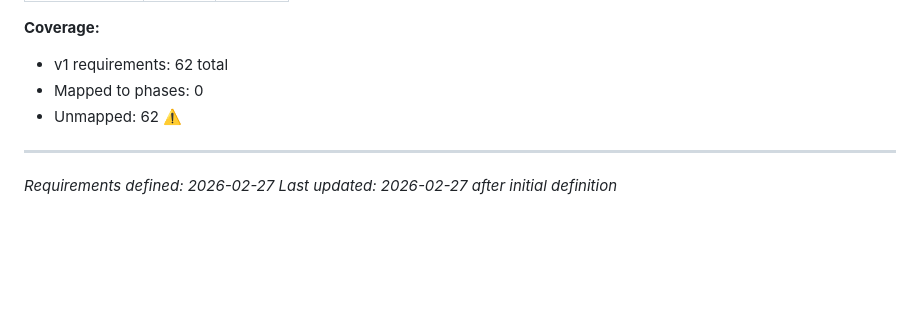
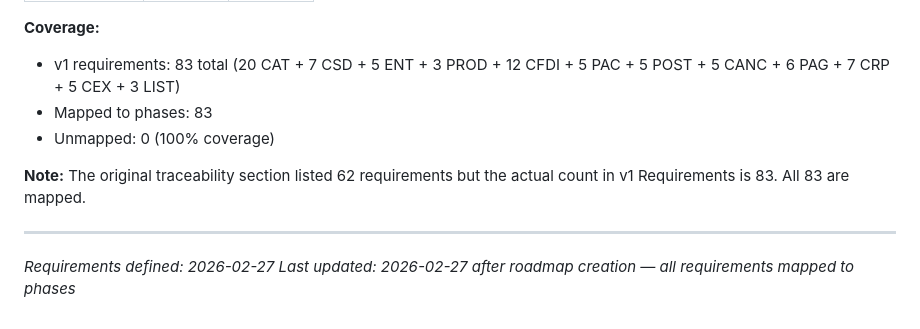
Before and after one commit to aarongmx/FacturacionLoop, a Markdown page: .planning/REQUIREMENTS.md, the part around one of its changes. Rendered like a GitHub page; blank space fills up the shorter version.

Commit message:
docs: create roadmap (9 phases)

```diff
--- a/.planning/REQUIREMENTS.md
+++ b/.planning/REQUIREMENTS.md
@@ -169,9 +251,11 @@ Deferred to future release. Tracked but not in current roadmap.
 
 **Coverage:**
-- v1 requirements: 62 total
-- Mapped to phases: 0
-- Unmapped: 62 ⚠️
+- v1 requirements: 83 total (20 CAT + 7 CSD + 5 ENT + 3 PROD + 12 CFDI + 5 PAC + 5 POST + 5 CANC + 6 PAG + 7 CRP + 5 CEX + 3 LIST)
+- Mapped to phases: 83
+- Unmapped: 0 (100% coverage)
+
+**Note:** The original traceability section listed 62 requirements but the actual count in v1 Requirements is 83. All 83 are mapped.
 
 ---
 *Requirements defined: 2026-02-27*
-*Last updated: 2026-02-27 after initial definition*
+*Last updated: 2026-02-27 after roadmap creation — all requirements mapped to phases*
```
Also changed, not shown: other parts of .planning/REQUIREMENTS.md (+83 -1 lines), .planning/ROADMAP.md (added, +149 -0 lines), .planning/STATE.md (added, +66 -0 lines).
